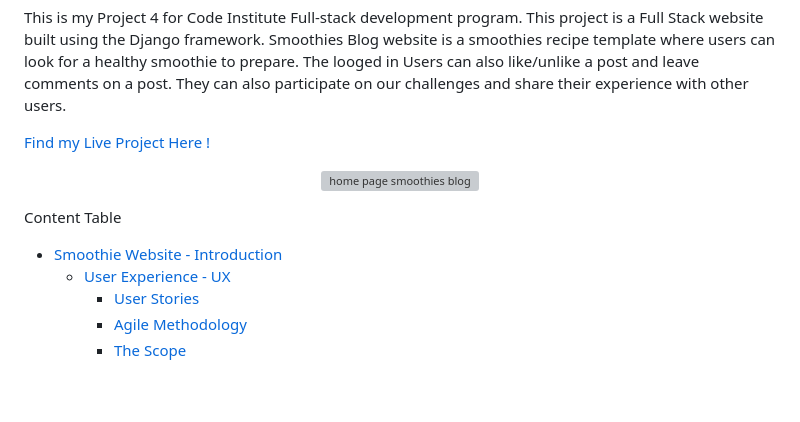
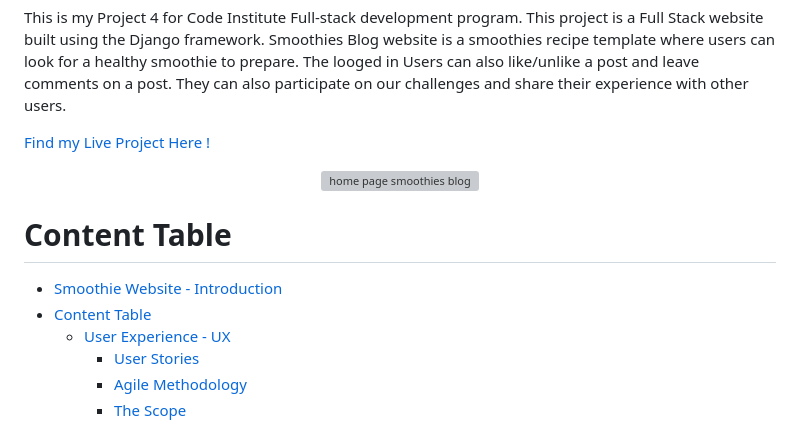
Before and after one commit to Code-Institute-Submissions/soukasamadi-Smoothies-blog, a Markdown page: README.md, the part around the change. Drawn GitHub-style; blank space fills up the shorter version; grey boxes are pictures that could not be loaded.

Commit message:
Add # to content table titel

```diff
--- a/README.md
+++ b/README.md
@@ -9,8 +9,9 @@ like/unlike a post and leave comments on a post. They can also participate on ou
 <p align="center" style="width:300px; heigth:500px"><img src="./assets/readme/readme-pictures/pages-screenshots/home-page.jpeg"
         alt="home page smoothies blog "></p>
 
-Content Table
+# Content Table
 - [Smoothie Website - Introduction](#smoothie-website---introduction)
+- [Content Table](#content-table)
   - [User Experience - UX](#user-experience---ux)
     - [User Stories](#user-stories)
     - [Agile Methodology](#agile-methodology)
```
